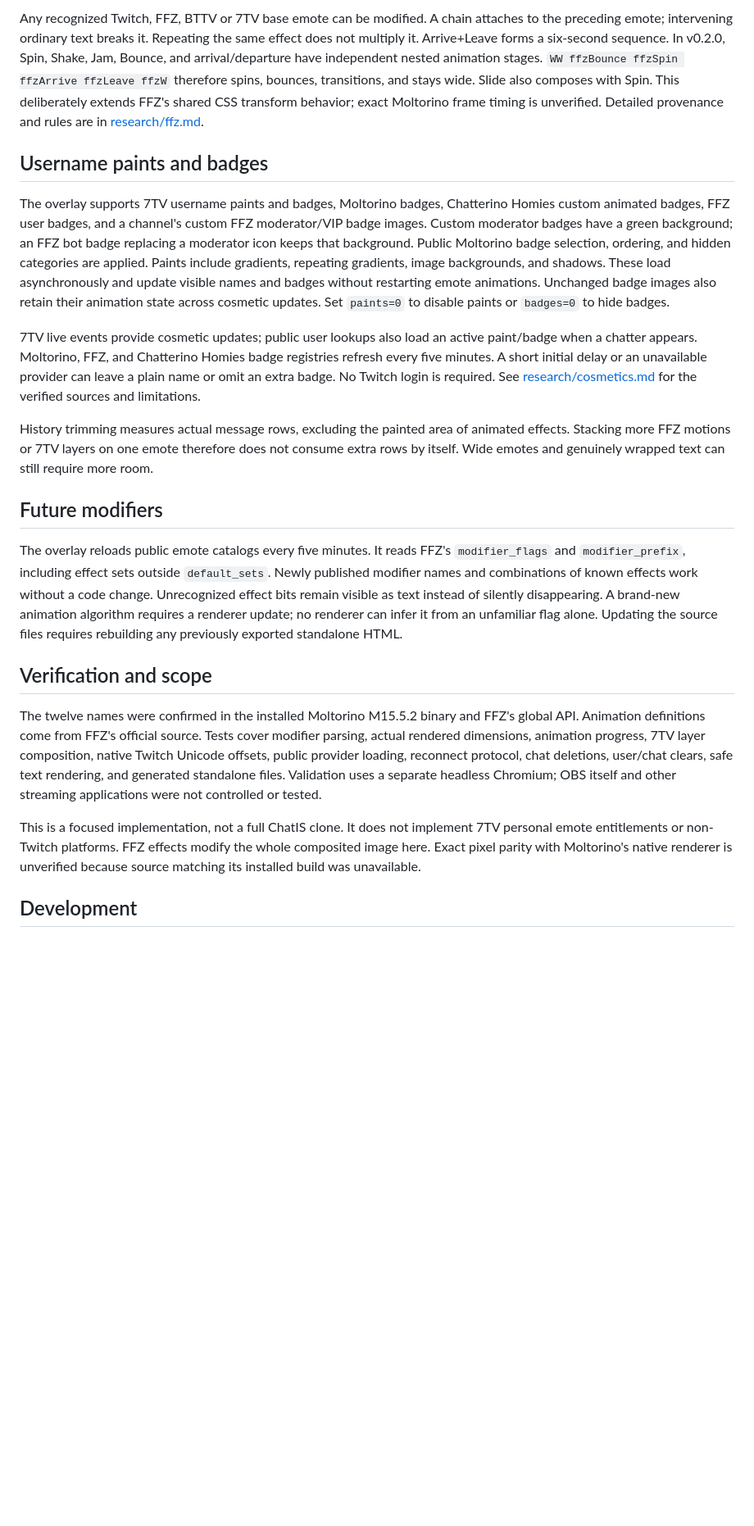
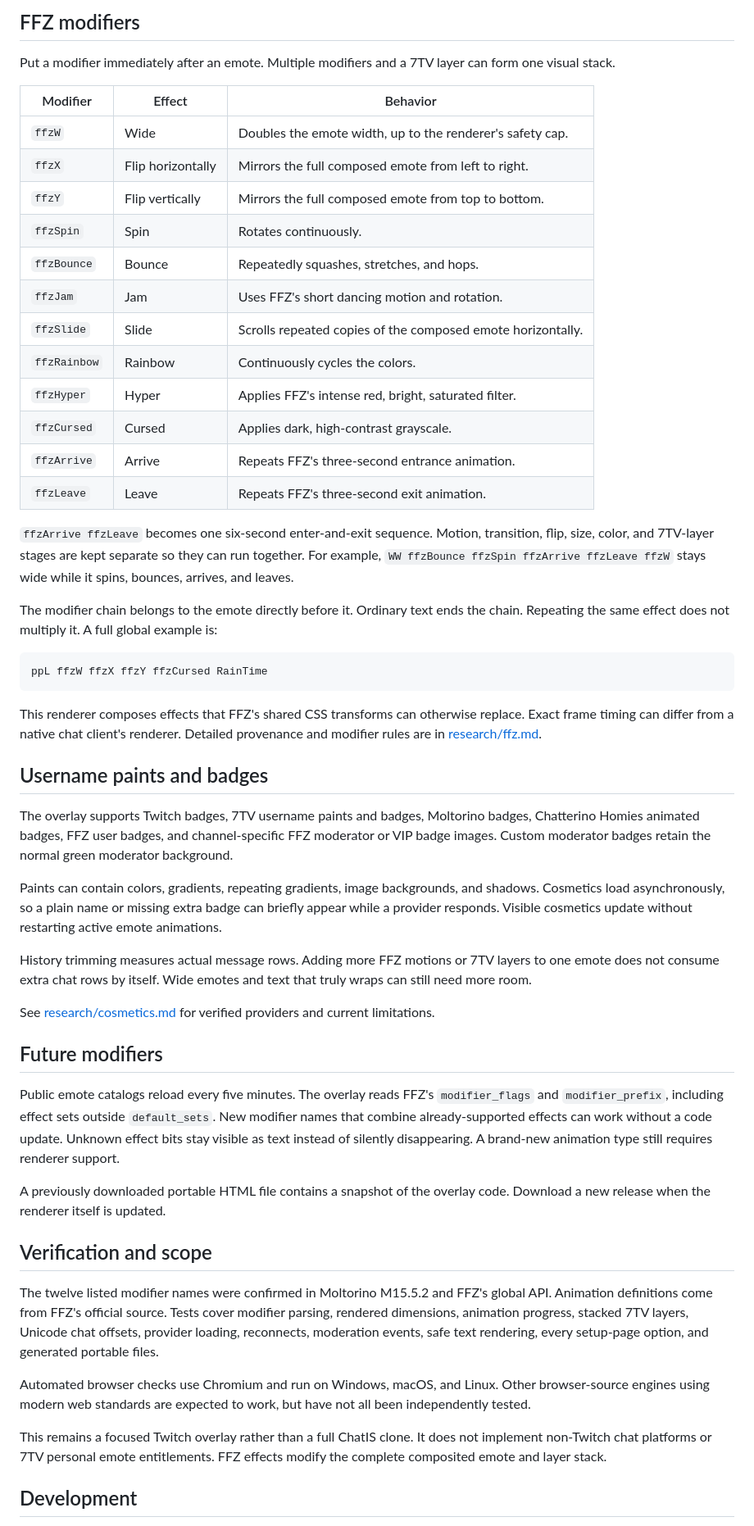
Before and after one commit to markis-maximus/moltorino-chat-overlay, a Markdown page: README.md, the part around one of its changes. Shown at 82% size. Rendered like a GitHub page; blank space fills up the shorter version.

````diff
--- a/README.md
+++ b/README.md
@@ -63,23 +92,56 @@ The opening examples use global emotes so they work with every Twitch channel. `
 
-Any recognized Twitch, FFZ, BTTV or 7TV base emote can be modified. A chain attaches to the preceding emote; intervening ordinary text breaks it. Repeating the same effect does not multiply it. Arrive+Leave forms a six-second sequence. In v0.2.0, Spin, Shake, Jam, Bounce, and arrival/departure have independent nested animation stages. `WW ffzBounce ffzSpin ffzArrive ffzLeave ffzW` therefore spins, bounces, transitions, and stays wide. Slide also composes with Spin. This deliberately extends FFZ's shared CSS transform behavior; exact Moltorino frame timing is unverified. Detailed provenance and rules are in [research/ffz.md](research/ffz.md).
+## FFZ modifiers
+
+Put a modifier immediately after an emote. Multiple modifiers and a 7TV layer can form one visual stack.
+
+| Modifier | Effect | Behavior |
+| --- | --- | --- |
+| `ffzW` | Wide | Doubles the emote width, up to the renderer's safety cap. |
+| `ffzX` | Flip horizontally | Mirrors the full composed emote from left to right. |
+| `ffzY` | Flip vertically | Mirrors the full composed emote from top to bottom. |
+| `ffzSpin` | Spin | Rotates continuously. |
+| `ffzBounce` | Bounce | Repeatedly squashes, stretches, and hops. |
+| `ffzJam` | Jam | Uses FFZ's short dancing motion and rotation. |
+| `ffzSlide` | Slide | Scrolls repeated copies of the composed emote horizontally. |
+| `ffzRainbow` | Rainbow | Continuously cycles the colors. |
+| `ffzHyper` | Hyper | Applies FFZ's intense red, bright, saturated filter. |
+| `ffzCursed` | Cursed | Applies dark, high-contrast grayscale. |
+| `ffzArrive` | Arrive | Repeats FFZ's three-second entrance animation. |
+| `ffzLeave` | Leave | Repeats FFZ's three-second exit animation. |
+
+`ffzArrive ffzLeave` becomes one six-second enter-and-exit sequence. Motion, transition, flip, size, color, and 7TV-layer stages are kept separate so they can run together. For example, `WW ffzBounce ffzSpin ffzArrive ffzLeave ffzW` stays wide while it spins, bounces, arrives, and leaves.
+
+The modifier chain belongs to the emote directly before it. Ordinary text ends the chain. Repeating the same effect does not multiply it. A full global example is:
+
+```text
+ppL ffzW ffzX ffzY ffzCursed RainTime
+```
+
+This renderer composes effects that FFZ's shared CSS transforms can otherwise replace. Exact frame timing can differ from a native chat client's renderer. Detailed provenance and modifier rules are in [research/ffz.md](research/ffz.md).
 
 ## Username paints and badges
 
-The overlay supports 7TV username paints and badges, Moltorino badges, Chatterino Homies custom animated badges, FFZ user badges, and a channel's custom FFZ moderator/VIP badge images. Custom moderator badges have a green background; an FFZ bot badge replacing a moderator icon keeps that background. Public Moltorino badge selection, ordering, and hidden categories are applied. Paints include gradients, repeating gradients, image backgrounds, and shadows. These load asynchronously and update visible names and badges without restarting emote animations. Unchanged badge images also retain their animation state across cosmetic updates. Set `paints=0` to disable paints or `badges=0` to hide badges.
+The overlay supports Twitch badges, 7TV username paints and badges, Moltorino badges, Chatterino Homies animated badges, FFZ user badges, and channel-specific FFZ moderator or VIP badge images. Custom moderator badges retain the normal green moderator background.
 
-7TV live events provide cosmetic updates; public user lookups also load an active paint/badge when a chatter appears. Moltorino, FFZ, and Chatterino Homies badge registries refresh every five minutes. A short initial delay or an unavailable provider can leave a plain name or omit an extra badge. No Twitch login is required. See [research/cosmetics.md](research/cosmetics.md) for the verified sources and limitations.
+Paints can contain colors, gradients, repeating gradients, image backgrounds, and shadows. Cosmetics load asynchronously, so a plain name or missing extra badge can briefly appear while a provider responds. Visible cosmetics update without restarting active emote animations.
 
-History trimming measures actual message rows, excluding the painted area of animated effects. Stacking more FFZ motions or 7TV layers on one emote therefore does not consume extra rows by itself. Wide emotes and genuinely wrapped text can still require more room.
+History trimming measures actual message rows. Adding more FFZ motions or 7TV layers to one emote does not consume extra chat rows by itself. Wide emotes and text that truly wraps can still need more room.
+
+See [research/cosmetics.md](research/cosmetics.md) for verified providers and current limitations.
 
 ## Future modifiers
 
-The overlay reloads public emote catalogs every five minutes. It reads FFZ's `modifier_flags` and `modifier_prefix`, including effect sets outside `default_sets`. Newly published modifier names and combinations of known effects work without a code change. Unrecognized effect bits remain visible as text instead of silently disappearing. A brand-new animation algorithm requires a renderer update; no renderer can infer it from an unfamiliar flag alone. Updating the source files requires rebuilding any previously exported standalone HTML.
+Public emote catalogs reload every five minutes. The overlay reads FFZ's `modifier_flags` and `modifier_prefix`, including effect sets outside `default_sets`. New modifier names that combine already-supported effects can work without a code update. Unknown effect bits stay visible as text instead of silently disappearing. A brand-new animation type still requires renderer support.
+
+A previously downloaded portable HTML file contains a snapshot of the overlay code. Download a new release when the renderer itself is updated.
 
 ## Verification and scope
 
-The twelve names were confirmed in the installed Moltorino M15.5.2 binary and FFZ's global API. Animation definitions come from FFZ's official source. Tests cover modifier parsing, actual rendered dimensions, animation progress, 7TV layer composition, native Twitch Unicode offsets, public provider loading, reconnect protocol, chat deletions, user/chat clears, safe text rendering, and generated standalone files. Validation uses a separate headless Chromium; OBS itself and other streaming applications were not controlled or tested.
+The twelve listed modifier names were confirmed in Moltorino M15.5.2 and FFZ's global API. Animation definitions come from FFZ's official source. Tests cover modifier parsing, rendered dimensions, animation progress, stacked 7TV layers, Unicode chat offsets, provider loading, reconnects, moderation events, safe text rendering, every setup-page option, and generated portable files.
 
-This is a focused implementation, not a full ChatIS clone. It does not implement 7TV personal emote entitlements or non-Twitch platforms. FFZ effects modify the whole composited image here. Exact pixel parity with Moltorino's native renderer is unverified because source matching its installed build was unavailable.
+Automated browser checks use Chromium and run on Windows, macOS, and Linux. Other browser-source engines using modern web standards are expected to work, but have not all been independently tested.
+
+This remains a focused Twitch overlay rather than a full ChatIS clone. It does not implement non-Twitch chat platforms or 7TV personal emote entitlements. FFZ effects modify the complete composited emote and layer stack.
 
 ## Development
 
````
Also changed, not shown: other parts of README.md (+64 -35 lines), STRIMSERVER.md (deleted, +0 -36 lines), docs/images/setup-controls.png (added), docs/images/setup-output.png (added), 2 other files.
